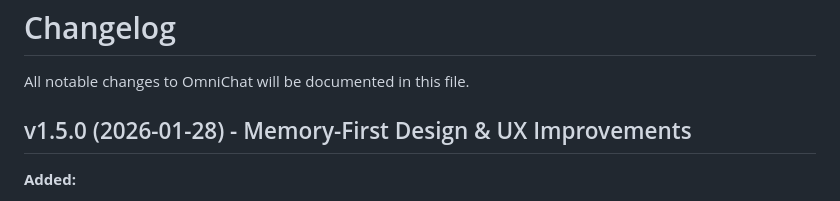
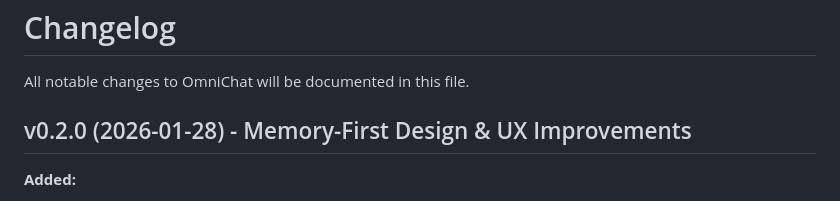
Before and after one commit to bowenyu066/OmniChat, a Markdown page: CHANGELOG.md, the part around the change. GitHub-like rendering.

Commit message:
Change version number to v0.2.0 in CHANGELOG.md
Updated version number in changelog to v0.2.0.

```diff
--- a/CHANGELOG.md
+++ b/CHANGELOG.md
@@ -2,7 +2,7 @@
 
 All notable changes to OmniChat will be documented in this file.
 
-## v1.5.0 (2026-01-28) - Memory-First Design & UX Improvements
+## v0.2.0 (2026-01-28) - Memory-First Design & UX Improvements
 
 **Added:**
 - Memory system with full CRUD operations for user knowledge persistence
```
